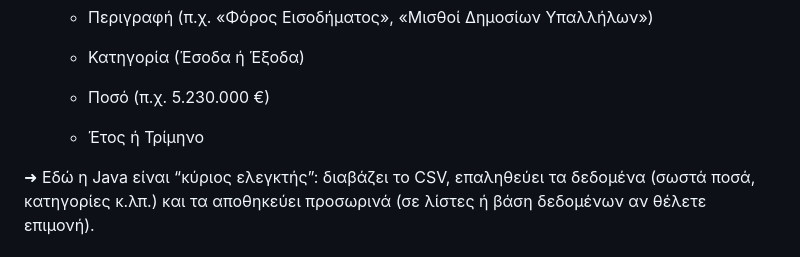
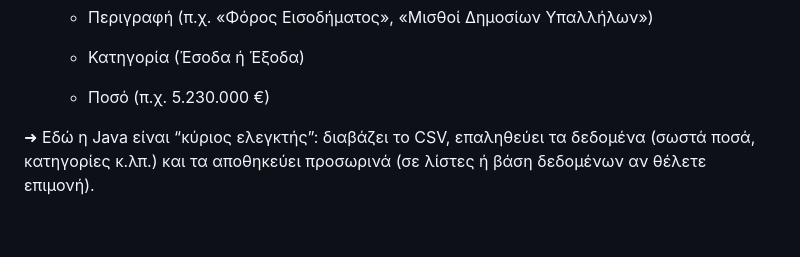
Before and after one commit to OdysseasMourelatos/FinDet, a Markdown page: README.md, the part around the change. Rendered like a GitHub page; blank space fills up the shorter version.

```diff
--- a/README.md
+++ b/README.md
@@ -13,7 +13,6 @@
 
   * Ποσό (π.χ. 5.230.000 €)
 
-  * Έτος ή Τρίμηνο
 
 ➜ Εδώ η Java είναι “κύριος ελεγκτής”: διαβάζει το CSV, επαληθεύει τα δεδομένα (σωστά ποσά, κατηγορίες κ.λπ.) και τα αποθηκεύει προσωρινά (σε λίστες ή βάση δεδομένων αν θέλετε επιμονή).
 
```
